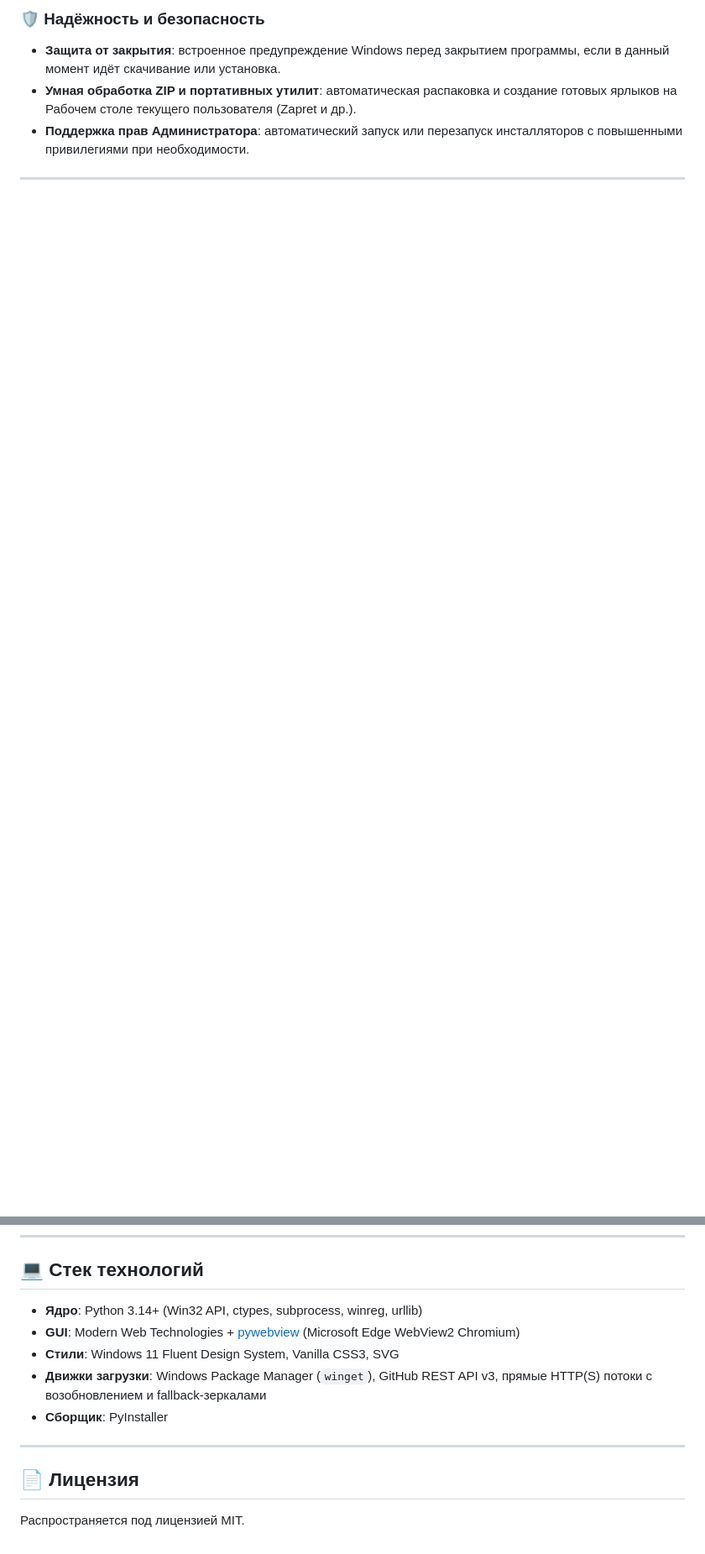
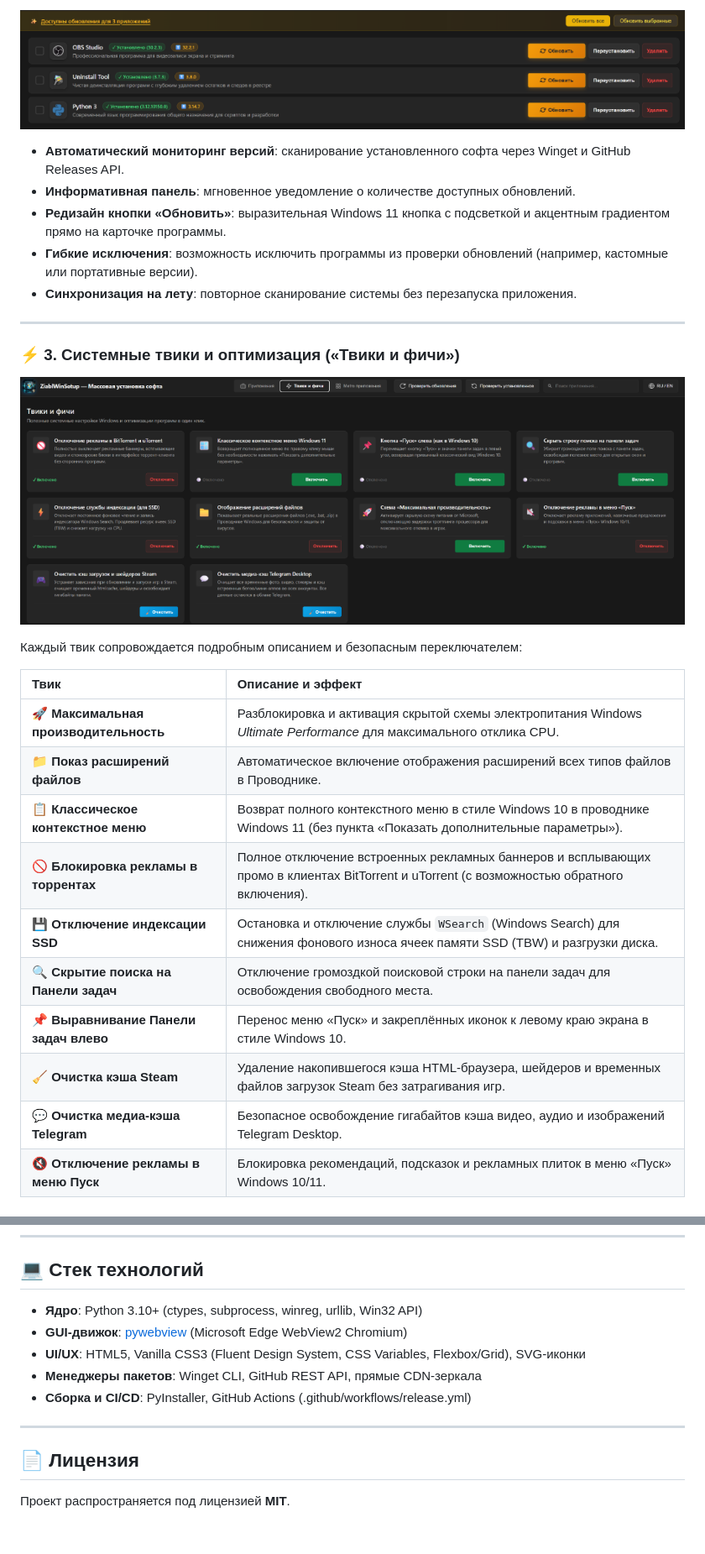
Before and after one commit to DanielCarti/ZiablWinSetup, a Markdown page: README.md, 2 parts joined by grey strips. Shown: that part at 84% size. Drawn GitHub-style; pictures changed too: assets/screenshots/tweaks_view.png (added), assets/screenshots/updates_banner.png (added); blank space fills up the shorter version.

```diff
--- a/README.md
+++ b/README.md
@@ -67,5 +61,34 @@
 
-### 🛡️ Надёжность и безопасность
-- **Защита от закрытия**: встроенное предупреждение Windows перед закрытием программы, если в данный момент идёт скачивание или установка.
-- **Умная обработка ZIP и портативных утилит**: автоматическая распаковка и создание готовых ярлыков на Рабочем столе текущего пользователя (Zapret и др.).
-- **Поддержка прав Администратора**: автоматический запуск или перезапуск инсталляторов с повышенными привилегиями при необходимости.
+<p align="center">
+  <img src="assets/screenshots/updates_banner.png" alt="Центр обновлений" width="860" />
+</p>
+
+- **Автоматический мониторинг версий**: сканирование установленного софта через Winget и GitHub Releases API.
+- **Информативная панель**: мгновенное уведомление о количестве доступных обновлений.
+- **Редизайн кнопки «Обновить»**: выразительная Windows 11 кнопка с подсветкой и акцентным градиентом прямо на карточке программы.
+- **Гибкие исключения**: возможность исключить программы из проверки обновлений (например, кастомные или портативные версии).
+- **Синхронизация на лету**: повторное сканирование системы без перезапуска приложения.
+
+---
+
+### ⚡ 3. Системные твики и оптимизация («Твики и фичи»)
+
+<p align="center">
+  <img src="assets/screenshots/tweaks_view.png" alt="Твики и оптимизация" width="920" />
+</p>
+
+Каждый твик сопровождается подробным описанием и безопасным переключателем:
+
+| Твик | Описание и эффект |
+| :--- | :--- |
+| 🚀 **Максимальная производительность** | Разблокировка и активация скрытой схемы электропитания Windows *Ultimate Performance* для максимального отклика CPU. |
+| 📁 **Показ расширений файлов** | Автоматическое включение отображения расширений всех типов файлов в Проводнике. |
+| 📋 **Классическое контекстное меню** | Возврат полного контекстного меню в стиле Windows 10 в проводнике Windows 11 (без пункта «Показать дополнительные параметры»). |
+| 🚫 **Блокировка рекламы в торрентах** | Полное отключение встроенных рекламных баннеров и всплывающих промо в клиентах BitTorrent и uTorrent (с возможностью обратного включения). |
+| 💾 **Отключение индексации SSD** | Остановка и отключение службы `WSearch` (Windows Search) для снижения фонового износа ячеек памяти SSD (TBW) и разгрузки диска. |
+| 🔍 **Скрытие поиска на Панели задач** | Отключение громоздкой поисковой строки на панели задач для освобождения свободного места. |
+| 📌 **Выравнивание Панели задач влево** | Перенос меню «Пуск» и закреплённых иконок к левому краю экрана в стиле Windows 10. |
+| 🧹 **Очистка кэша Steam** | Удаление накопившегося кэша HTML-браузера, шейдеров и временных файлов загрузок Steam без затрагивания игр. |
+| 💬 **Очистка медиа-кэша Telegram** | Безопасное освобождение гигабайтов кэша видео, аудио и изображений Telegram Desktop. |
+| 🔇 **Отключение рекламы в меню Пуск** | Блокировка рекомендаций, подсказок и рекламных плиток в меню «Пуск» Windows 10/11. |
+
@@ -114,14 +157,14 @@ build.bat
 
 ## 💻 Стек технологий
 
-- **Ядро**: Python 3.14+ (Win32 API, ctypes, subprocess, winreg, urllib)
-- **GUI**: Modern Web Technologies + [pywebview](https://pywebview.flowrl.com/) (Microsoft Edge WebView2 Chromium)
-- **Стили**: Windows 11 Fluent Design System, Vanilla CSS3, SVG
-- **Движки загрузки**: Windows Package Manager (`winget`), GitHub REST API v3, прямые HTTP(S) потоки с возобновлением и fallback-зеркалами
-- **Сборщик**: PyInstaller
+- **Ядро**: Python 3.10+ (ctypes, subprocess, winreg, urllib, Win32 API)
+- **GUI-движок**: [pywebview](https://pywebview.flowrl.com/) (Microsoft Edge WebView2 Chromium)
+- **UI/UX**: HTML5, Vanilla CSS3 (Fluent Design System, CSS Variables, Flexbox/Grid), SVG-иконки
+- **Менеджеры пакетов**: Winget CLI, GitHub REST API, прямые CDN-зеркала
+- **Сборка и CI/CD**: PyInstaller, GitHub Actions (.github/workflows/release.yml)
 
 ---
 
 ## 📄 Лицензия
 
-Распространяется под лицензией MIT.
+Проект распространяется под лицензией **MIT**.
```
Also changed, not shown: other parts of README.md (+66 -52 lines), assets/screenshots/header_tabs.png (added), assets/screenshots/main_catalog.png (added), assets/screenshots/metro_apps.png (added).
